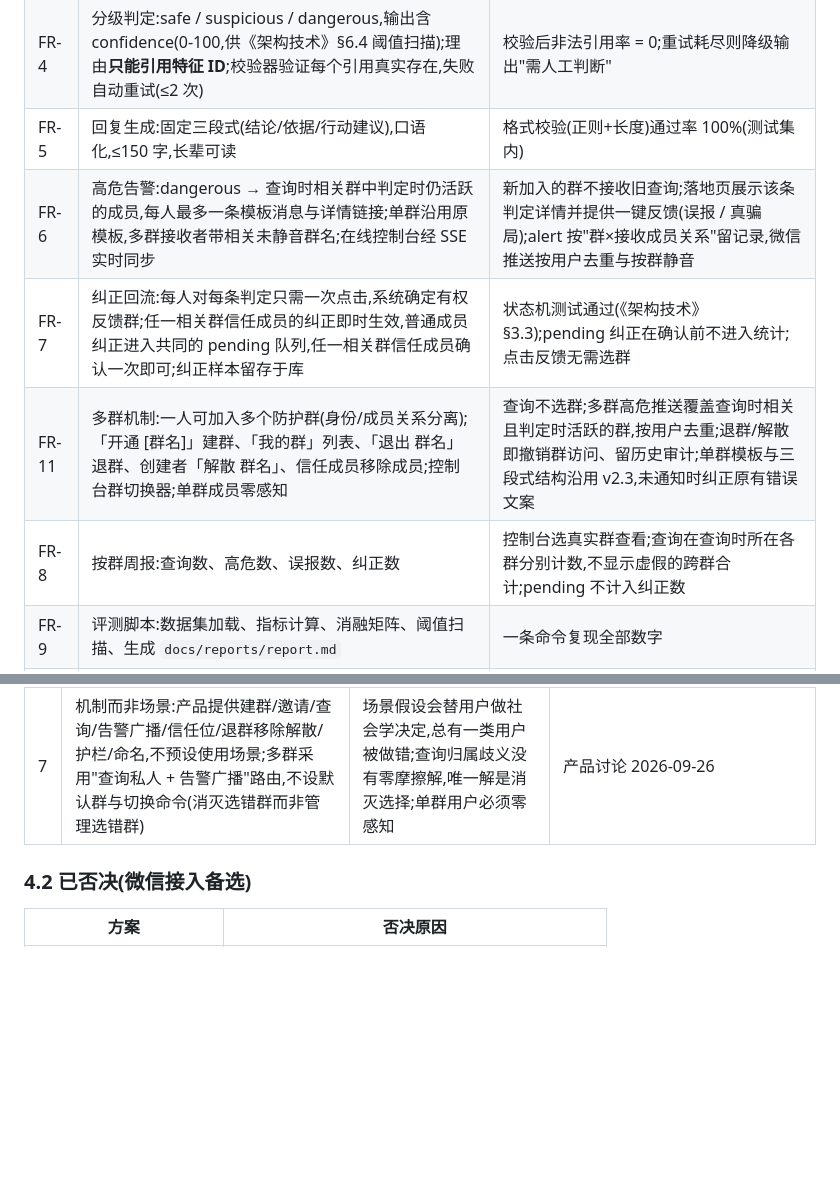
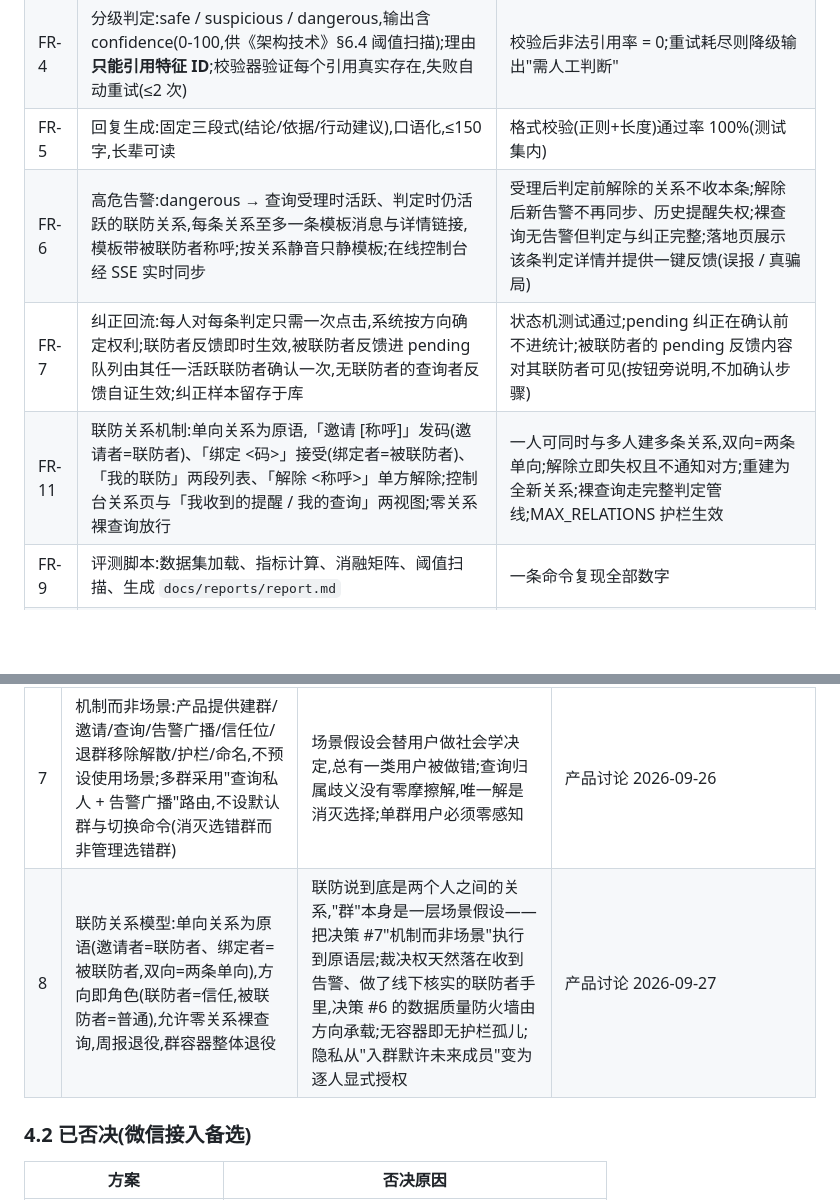
Before and after one commit to ClongPang/Homeshield, a Markdown page: docs/家中盾_产品定位.md, 2 parts joined by grey strips. Rendered like a GitHub page; blank space fills up the shorter version.

```diff
--- a/docs/家中盾_产品定位.md
+++ b/docs/家中盾_产品定位.md
@@ -59,10 +58,9 @@
 | FR-3 | 骗术知识库:≥12 类分类学,每类 ≥3 条结构化案例(话术特征/识别点/应对建议);向量+关键词混合检索 top-2 | 人工标注类别的 top-3 检索命中率 ≥ 90% |
 | FR-4 | 分级判定:safe / suspicious / dangerous,输出含 confidence(0-100,供《架构技术》§6.4 阈值扫描);理由**只能引用特征 ID**;校验器验证每个引用真实存在,失败自动重试(≤2 次) | 校验后非法引用率 = 0;重试耗尽则降级输出"需人工判断" |
 | FR-5 | 回复生成:固定三段式(结论/依据/行动建议),口语化,≤150 字,长辈可读 | 格式校验(正则+长度)通过率 100%(测试集内) |
-| FR-6 | 高危告警:dangerous → 查询时相关群中判定时仍活跃的成员,每人最多一条模板消息与详情链接;单群沿用原模板,多群接收者带相关未静音群名;在线控制台经 SSE 实时同步 | 新加入的群不接收旧查询;落地页展示该条判定详情并提供一键反馈(误报 / 真骗局);alert 按"群×接收成员关系"留记录,微信推送按用户去重与按群静音 |
-| FR-7 | 纠正回流:每人对每条判定只需一次点击,系统确定有权反馈群;任一相关群信任成员的纠正即时生效,普通成员纠正进入共同的 pending 队列,任一相关群信任成员确认一次即可;纠正样本留存于库 | 状态机测试通过(《架构技术》§3.3);pending 纠正在确认前不进入统计;点击反馈无需选群 |
-| FR-11 | 多群机制:一人可加入多个防护群(身份/成员关系分离);「开通 [群名]」建群、「我的群」列表、「退出 群名」退群、创建者「解散 群名」、信任成员移除成员;控制台群切换器;单群成员零感知 | 查询不选群;多群高危推送覆盖查询时相关且判定时活跃的群,按用户去重;退群/解散即撤销群访问、留历史审计;单群模板与三段式结构沿用 v2.3,未通知时纠正原有错误文案 |
-| FR-8 | 按群周报:查询数、高危数、误报数、纠正数 | 控制台选真实群查看;查询在查询时所在各群分别计数,不显示虚假的跨群合计;pending 不计入纠正数 |
+| FR-6 | 高危告警:dangerous → 查询受理时活跃、判定时仍活跃的联防关系,每条关系至多一条模板消息与详情链接,模板带被联防者称呼;按关系静音只静模板;在线控制台经 SSE 实时同步 | 受理后判定前解除的关系不收本条;解除后新告警不再同步、历史提醒失权;裸查询无告警但判定与纠正完整;落地页展示该条判定详情并提供一键反馈(误报 / 真骗局) |
+| FR-7 | 纠正回流:每人对每条判定只需一次点击,系统按方向确定权利;联防者反馈即时生效,被联防者反馈进 pending 队列由其任一活跃联防者确认一次,无联防者的查询者反馈自证生效;纠正样本留存于库 | 状态机测试通过;pending 纠正在确认前不进统计;被联防者的 pending 反馈内容对其联防者可见(按钮旁说明,不加确认步骤) |
+| FR-11 | 联防关系机制:单向关系为原语,「邀请 [称呼]」发码(邀请者=联防者)、「绑定 <码>」接受(绑定者=被联防者)、「我的联防」两段列表、「解除 <称呼>」单方解除;控制台关系页与「我收到的提醒 / 我的查询」两视图;零关系裸查询放行 | 一人可同时与多人建多条关系,双向=两条单向;解除立即失权且不通知对方;重建为全新关系;裸查询走完整判定管线;MAX_RELATIONS 护栏生效 |
 | FR-9 | 评测脚本:数据集加载、指标计算、消融矩阵、阈值扫描、生成 `docs/reports/report.md` | 一条命令复现全部数字 |
 | FR-10 | Mock/LLM 双模式:无 API key 时规则判定跑通全链路 | `MODE=mock` 下全部测试通过 |
 
@@ -89,6 +87,7 @@
 | 5 | 演示用测试号;生产用认证服务号;"回 success + 客服接口异步"组合 | 微信平台规则(2026-09 核验,技术细节见《架构技术》§2) | — |
 | 6 | 防护群模型:全员平权收推送/可查询;elder/adult 角色退役为纠正信任位(trusted),由群内信任成员管理 | 联防的产品语义是"群"而非"家庭层级";告警受众不该由年龄决定;纠正信任保留为数据质量防火墙,防诚实误标污染回流数据 | 产品讨论 2026-09-26 |
 | 7 | 机制而非场景:产品提供建群/邀请/查询/告警广播/信任位/退群移除解散/护栏/命名,不预设使用场景;多群采用"查询私人 + 告警广播"路由,不设默认群与切换命令(消灭选错群而非管理选错群) | 场景假设会替用户做社会学决定,总有一类用户被做错;查询归属歧义没有零摩擦解,唯一解是消灭选择;单群用户必须零感知 | 产品讨论 2026-09-26 |
+| 8 | 联防关系模型:单向关系为原语(邀请者=联防者、绑定者=被联防者,双向=两条单向),方向即角色(联防者=信任,被联防者=普通),允许零关系裸查询,周报退役,群容器整体退役 | 联防说到底是两个人之间的关系,"群"本身是一层场景假设——把决策 #7"机制而非场景"执行到原语层;裁决权天然落在收到告警、做了线下核实的联防者手里,决策 #6 的数据质量防火墙由方向承载;无容器即无护栏孤儿;隐私从"入群默许未来成员"变为逐人显式授权 | 产品讨论 2026-09-27 |
 
 ### 4.2 已否决(微信接入备选)
 | 方案 | 否决原因 |
```
Also changed, not shown: other parts of docs/家中盾_产品定位.md (+15 -15 lines), docs/家中盾_关系模型_实施规格.md (added, +252 -0 lines), docs/家中盾_多群模型_实施规格.md (+1 -0 lines).
